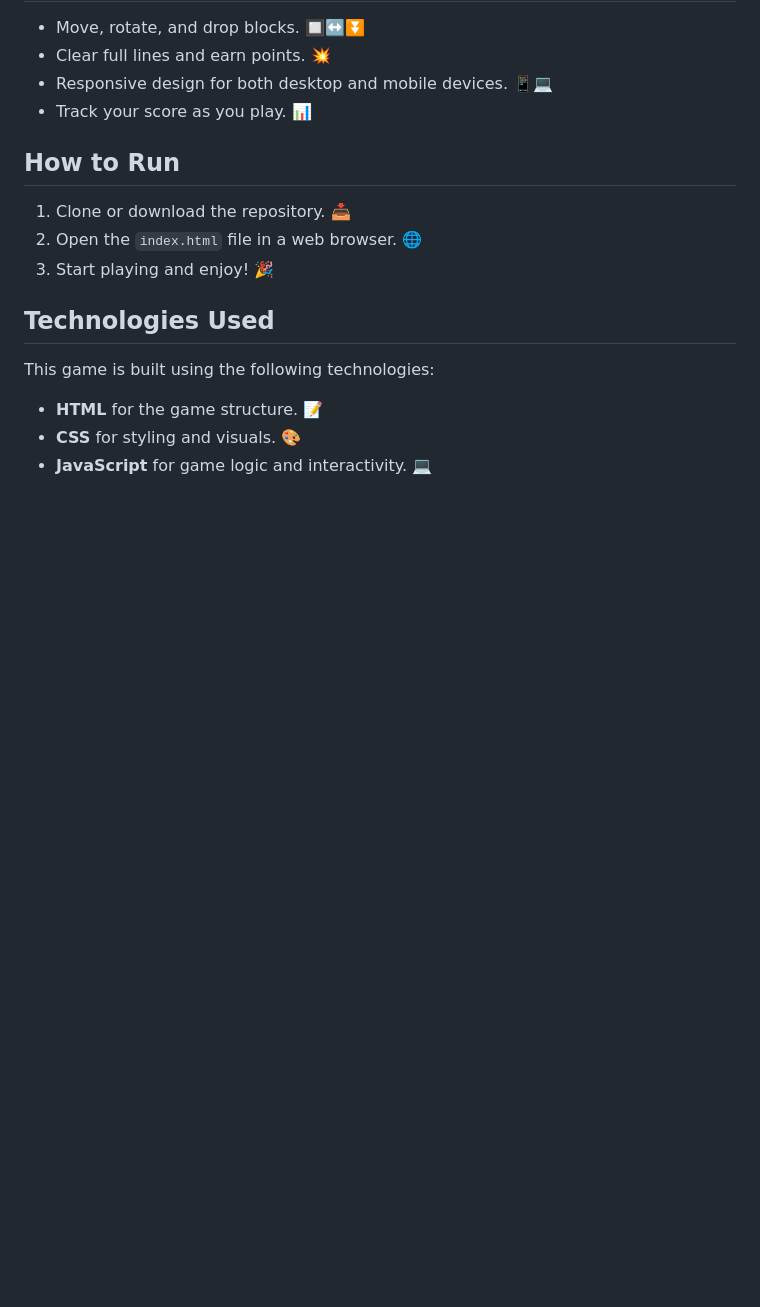
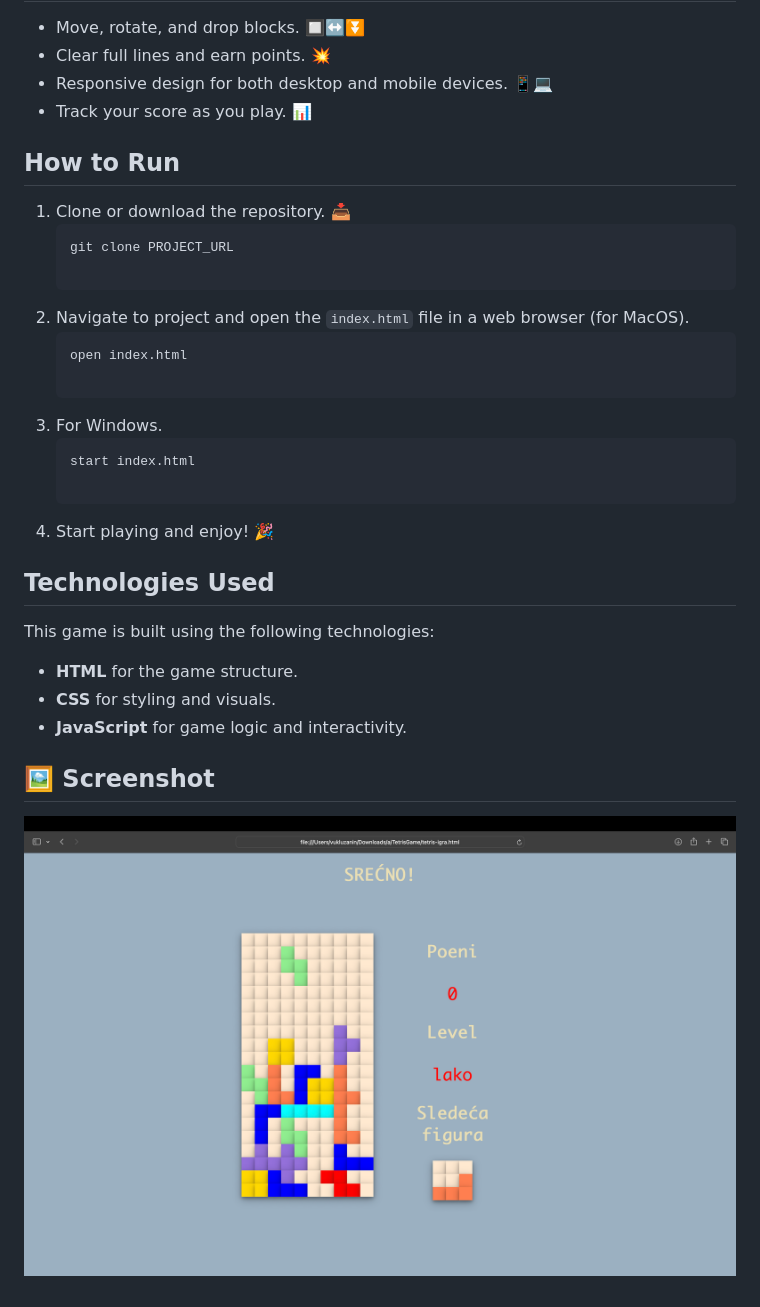
Before and after one commit to Vuk-Luzanin/Tetris-Game, a Markdown page: README.md, the part around the change. GitHub-like rendering; pictures changed too: images/screenshotForGITHUB.png (added); blank space fills up the shorter version.

````diff
--- a/README.md
+++ b/README.md
@@ -12,13 +12,27 @@ A simple **Tetris** game built with **HTML**, **JavaScript**, and **CSS**. The g
 ## How to Run
 
 1. Clone or download the repository. 📥
-2. Open the `index.html` file in a web browser. 🌐
+    ```bash
+    git clone PROJECT_URL
+
+2. Navigate to project and open the `index.html` file in a web browser (for MacOS).
+    ```bash
+    open index.html
+
+2. For Windows.
+    ```bash
+    start index.html
+
 3. Start playing and enjoy! 🎉
 
 ## Technologies Used
 
 This game is built using the following technologies:
 
-- **HTML** for the game structure. 📝
-- **CSS** for styling and visuals. 🎨
-- **JavaScript** for game logic and interactivity. 💻
+- **HTML** for the game structure.
+- **CSS** for styling and visuals.
+- **JavaScript** for game logic and interactivity.
+
+## 🖼️ Screenshot
+
+![App Screenshot](images/screenshotForGITHUB.png)
````
Also changed, not shown: 9 other files.
